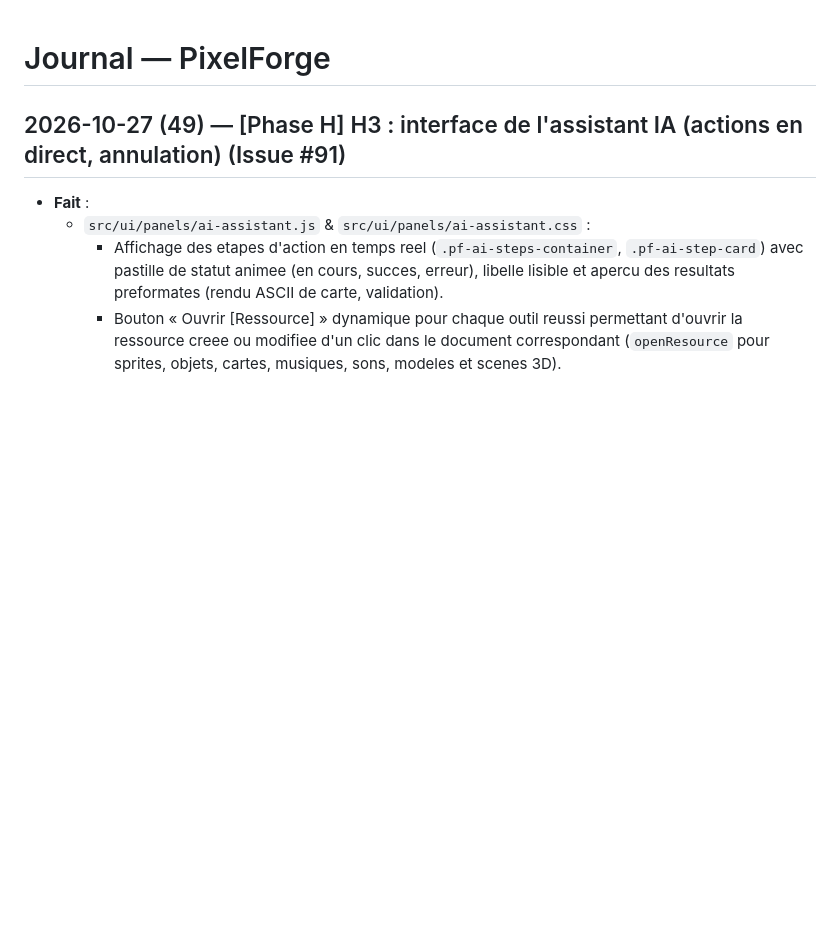
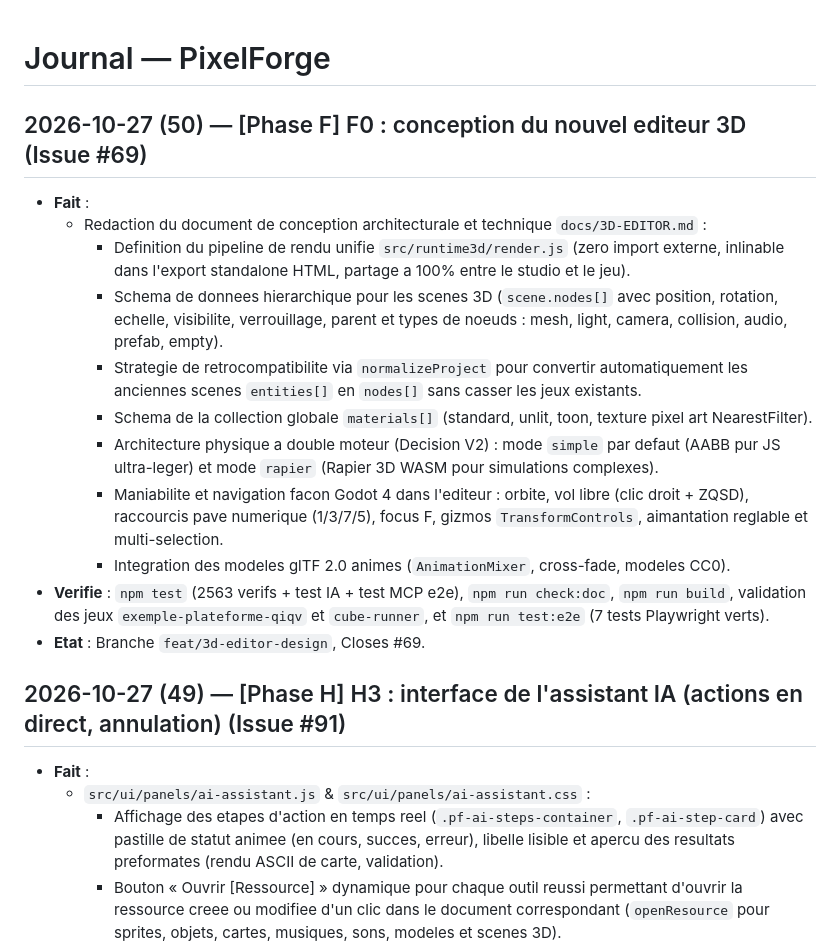
Before and after one commit to dyzlek/pixelforge, a Markdown page: .claude/JOURNAL.md, the part around the change. Rendered like a GitHub page; blank space fills up the shorter version.

Commit message:
docs(3d): document de conception du nouvel editeur et pipeline 3d (Closes #69) (#107)

```diff
--- a/.claude/JOURNAL.md
+++ b/.claude/JOURNAL.md
@@ -1,4 +1,17 @@
 # Journal — PixelForge
+
+## 2026-10-27 (50) — [Phase F] F0 : conception du nouvel editeur 3D (Issue #69)
+- **Fait** :
+  - Redaction du document de conception architecturale et technique `docs/3D-EDITOR.md` :
+    - Definition du pipeline de rendu unifie `src/runtime3d/render.js` (zero import externe, inlinable dans l'export standalone HTML, partage a 100% entre le studio et le jeu).
+    - Schema de donnees hierarchique pour les scenes 3D (`scene.nodes[]` avec position, rotation, echelle, visibilite, verrouillage, parent et types de noeuds : mesh, light, camera, collision, audio, prefab, empty).
+    - Strategie de retrocompatibilite via `normalizeProject` pour convertir automatiquement les anciennes scenes `entities[]` en `nodes[]` sans casser les jeux existants.
+    - Schema de la collection globale `materials[]` (standard, unlit, toon, texture pixel art NearestFilter).
+    - Architecture physique a double moteur (Decision V2) : mode `simple` par defaut (AABB pur JS ultra-leger) et mode `rapier` (Rapier 3D WASM pour simulations complexes).
+    - Maniabilite et navigation facon Godot 4 dans l'editeur : orbite, vol libre (clic droit + ZQSD), raccourcis pave numerique (1/3/7/5), focus F, gizmos `TransformControls`, aimantation reglable et multi-selection.
+    - Integration des modeles glTF 2.0 animes (`AnimationMixer`, cross-fade, modeles CC0).
+- **Verifie** : `npm test` (2563 verifs + test IA + test MCP e2e), `npm run check:doc`, `npm run build`, validation des jeux `exemple-plateforme-qiqv` et `cube-runner`, et `npm run test:e2e` (7 tests Playwright verts).
+- **Etat** : Branche `feat/3d-editor-design`, Closes #69.
 
 ## 2026-10-27 (49) — [Phase H] H3 : interface de l'assistant IA (actions en direct, annulation) (Issue #91)
 - **Fait** :
```
Also changed, not shown: docs/3D-EDITOR.md (added, +276 -0 lines).
